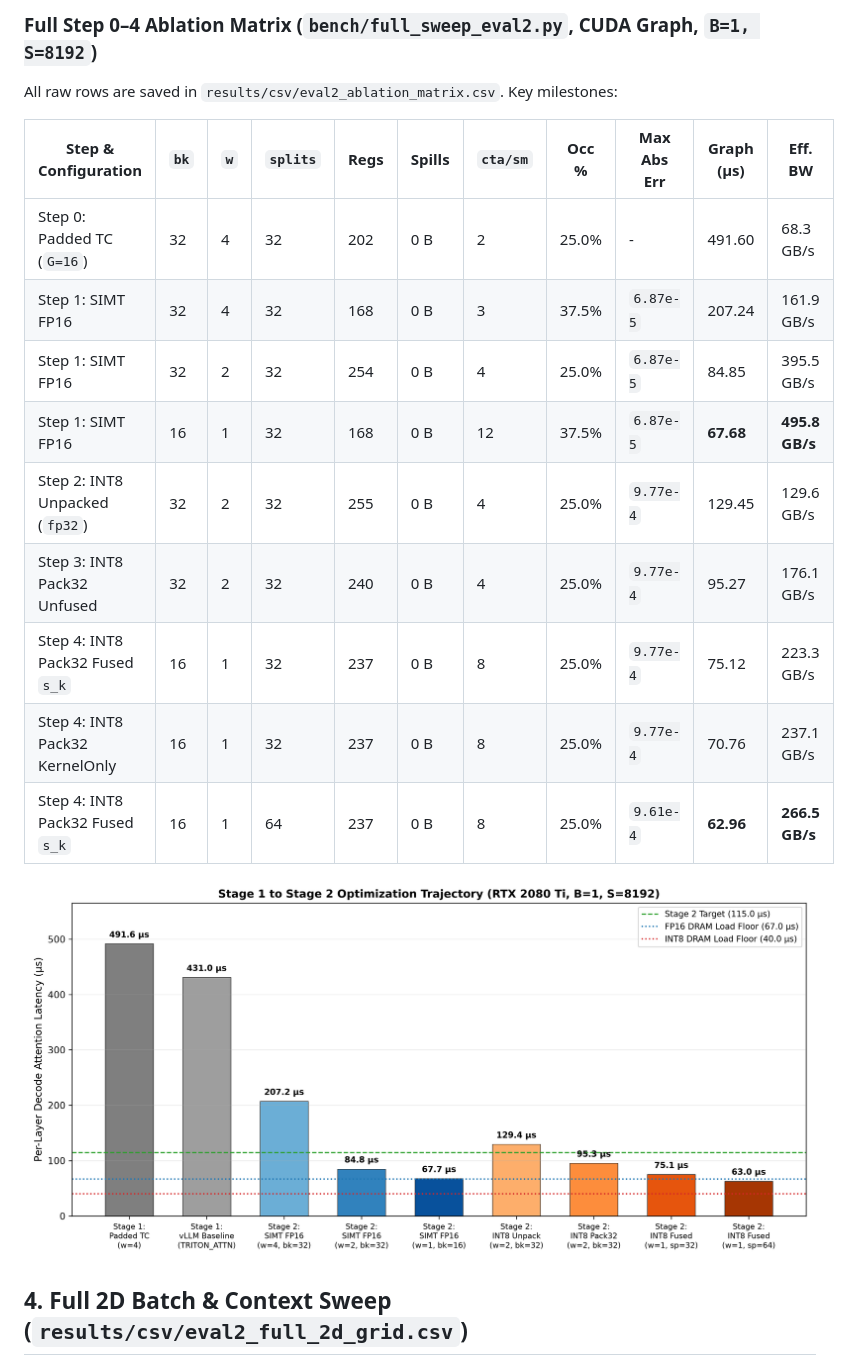
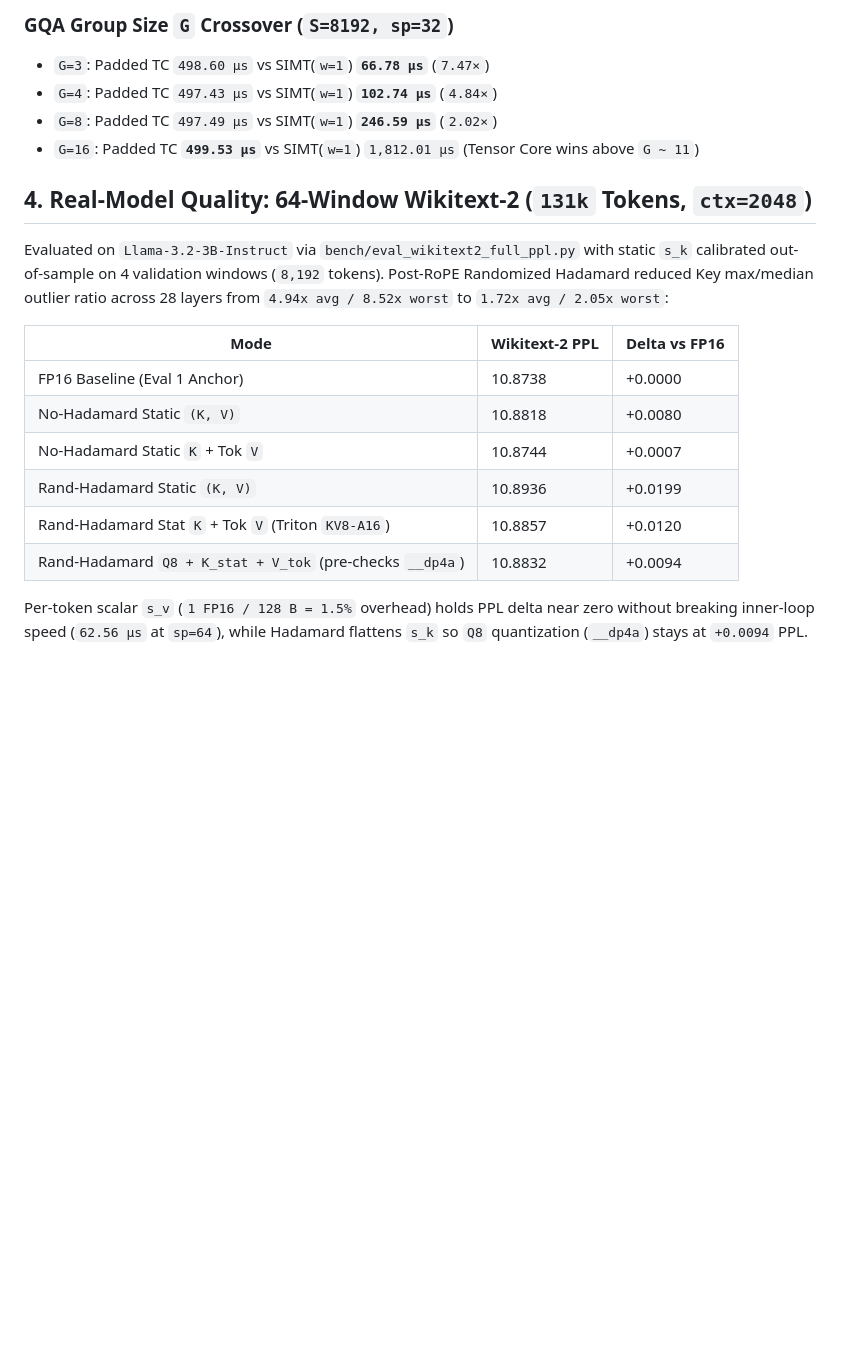
Before and after one commit to 16srivarshitha/awq-kv-characterization, a Markdown page: docs/stage2_findings.md, the part around one of its changes. Drawn GitHub-style; blank space fills up the shorter version.

```diff
--- a/docs/stage2_findings.md
+++ b/docs/stage2_findings.md
@@ -39,21 +42,22 @@ Initially, `Scale-Free INT8 (w=4)` ran slower (`166.73 µs`) than `SIMT FP16 (w=
 
-### Full Step 0–4 Ablation Matrix (`bench/full_sweep_eval2.py`, CUDA Graph, `B=1, S=8192`)
+### GQA Group Size `G` Crossover (`S=8192, sp=32`)
+- `G=3`: Padded TC `498.60 µs` vs SIMT(`w=1`) **`66.78 µs`** (`7.47×`)
+- `G=4`: Padded TC `497.43 µs` vs SIMT(`w=1`) **`102.74 µs`** (`4.84×`)
+- `G=8`: Padded TC `497.49 µs` vs SIMT(`w=1`) **`246.59 µs`** (`2.02×`)
+- `G=16`: Padded TC **`499.53 µs`** vs SIMT(`w=1`) `1,812.01 µs` (Tensor Core wins above `G ~ 11`)
 
-All raw rows are saved in `results/csv/eval2_ablation_matrix.csv`. Key milestones:
+## 4. Real-Model Quality: 64-Window Wikitext-2 (`131k` Tokens, `ctx=2048`)
 
-| Step & Configuration | `bk` | `w` | `splits` | Regs | Spills | `cta/sm` | Occ % | Max Abs Err | Graph (µs) | Eff. BW |
-|---|---|---|---|---|---|---|---|---|---|---|
-| Step 0: Padded TC (`G=16`) | 32 | 4 | 32 | 202 | 0 B | 2 | 25.0% | - | 491.60 | 68.3 GB/s |
-| Step 1: SIMT FP16 | 32 | 4 | 32 | 168 | 0 B | 3 | 37.5% | `6.87e-5` | 207.24 | 161.9 GB/s |
-| Step 1: SIMT FP16 | 32 | 2 | 32 | 254 | 0 B | 4 | 25.0% | `6.87e-5` | 84.85 | 395.5 GB/s |
-| Step 1: SIMT FP16 | 16 | 1 | 32 | 168 | 0 B | 12 | 37.5% | `6.87e-5` | **67.68** | **495.8 GB/s** |
-| Step 2: INT8 Unpacked (`fp32`) | 32 | 2 | 32 | 255 | 0 B | 4 | 25.0% | `9.77e-4` | 129.45 | 129.6 GB/s |
-| Step 3: INT8 Pack32 Unfused | 32 | 2 | 32 | 240 | 0 B | 4 | 25.0% | `9.77e-4` | 95.27 | 176.1 GB/s |
-| Step 4: INT8 Pack32 Fused `s_k` | 16 | 1 | 32 | 237 | 0 B | 8 | 25.0% | `9.77e-4` | 75.12 | 223.3 GB/s |
-| Step 4: INT8 Pack32 KernelOnly | 16 | 1 | 32 | 237 | 0 B | 8 | 25.0% | `9.77e-4` | 70.76 | 237.1 GB/s |
-| Step 4: INT8 Pack32 Fused `s_k` | 16 | 1 | 64 | 237 | 0 B | 8 | 25.0% | `9.61e-4` | **62.96** | **266.5 GB/s** |
+Evaluated on `Llama-3.2-3B-Instruct` via `bench/eval_wikitext2_full_ppl.py` with static `s_k` calibrated out-of-sample on 4 validation windows (`8,192` tokens). Post-RoPE Randomized Hadamard reduced Key max/median outlier ratio across 28 layers from `4.94x avg / 8.52x worst` to `1.72x avg / 2.05x worst`:
 
-![Stage 2 Evolution](../results/plots/stage2_evolution_waterfall.png)
+| Mode | Wikitext-2 PPL | Delta vs FP16 |
+|---|---|---|
+| FP16 Baseline (Eval 1 Anchor) | 10.8738 | +0.0000 |
+| No-Hadamard Static `(K, V)` | 10.8818 | +0.0080 |
+| No-Hadamard Static `K` + Tok `V` | 10.8744 | +0.0007 |
+| Rand-Hadamard Static `(K, V)` | 10.8936 | +0.0199 |
+| Rand-Hadamard Stat `K` + Tok `V` (Triton `KV8-A16`) | 10.8857 | +0.0120 |
+| Rand-Hadamard `Q8 + K_stat + V_tok` (pre-checks `__dp4a`) | 10.8832 | +0.0094 |
 
-## 4. Full 2D Batch & Context Sweep (`results/csv/eval2_full_2d_grid.csv`)
+Per-token scalar `s_v` (`1 FP16 / 128 B = 1.5%` overhead) holds PPL delta near zero without breaking inner-loop speed (`62.56 µs` at `sp=64`), while Hadamard flattens `s_k` so `Q8` quantization (`__dp4a`) stays at `+0.0094` PPL.
 
```
Also changed, not shown: other parts of docs/stage2_findings.md (+33 -37 lines), results/plots/sass_and_g_crossover.png (added), 2 other files.
